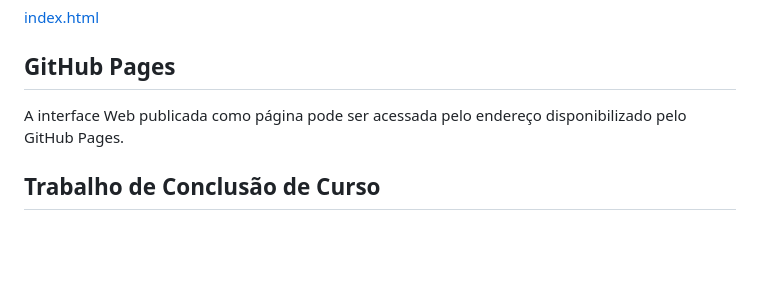
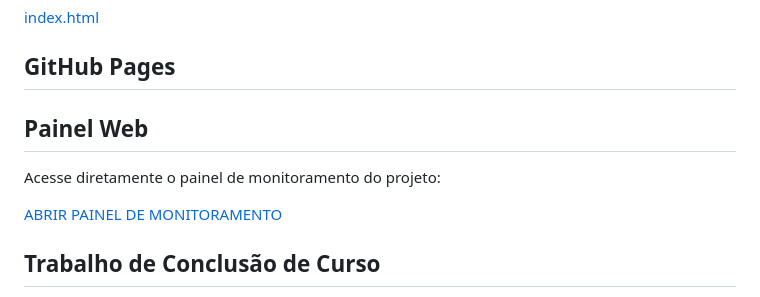
Before and after one commit to eliasantonysorry-ops/SISTEMA-INTELIGENTE-DE-LUBRIF-ICA-O-POR-DOSAGEM-, a Markdown page: README.md, the part around the change. Rendered like a GitHub page; blank space fills up the shorter version.

```diff
--- a/README.md
+++ b/README.md
@@ -115,8 +115,11 @@ O arquivo da interface Web disponibilizada no repositório está disponível em:
 
 ## GitHub Pages
 
-A interface Web publicada como página pode ser acessada pelo endereço disponibilizado pelo GitHub Pages.
+## Painel Web
 
+Acesse diretamente o painel de monitoramento do projeto:
+
+[ABRIR PAINEL DE MONITORAMENTO](https://eliasantonysorry-ops.github.io/SISTEMA-INTELIGENTE-DE-LUBRIF-ICA-O-POR-DOSAGEM-/)
 ## Trabalho de Conclusão de Curso
 
 Projeto desenvolvido no curso Técnico em Eletromecânica do Centro de Educação Profissional de Paragominas.
```
